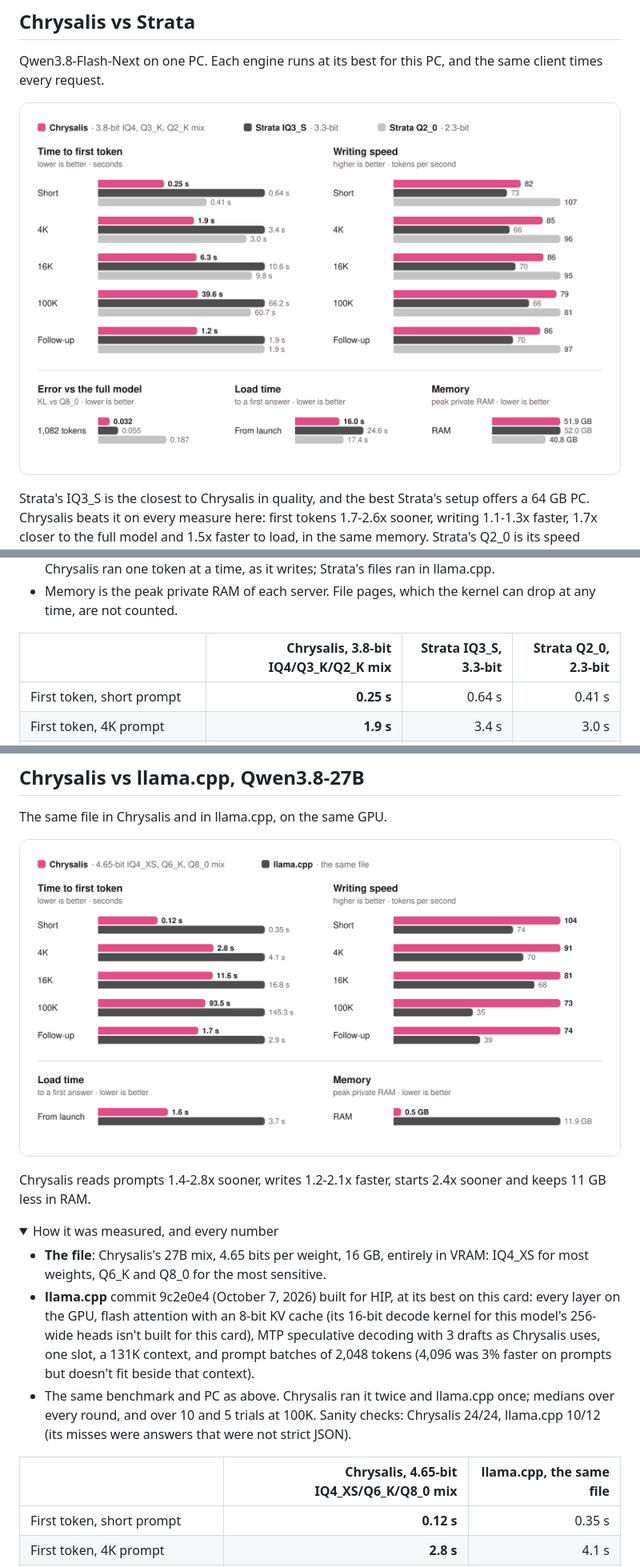
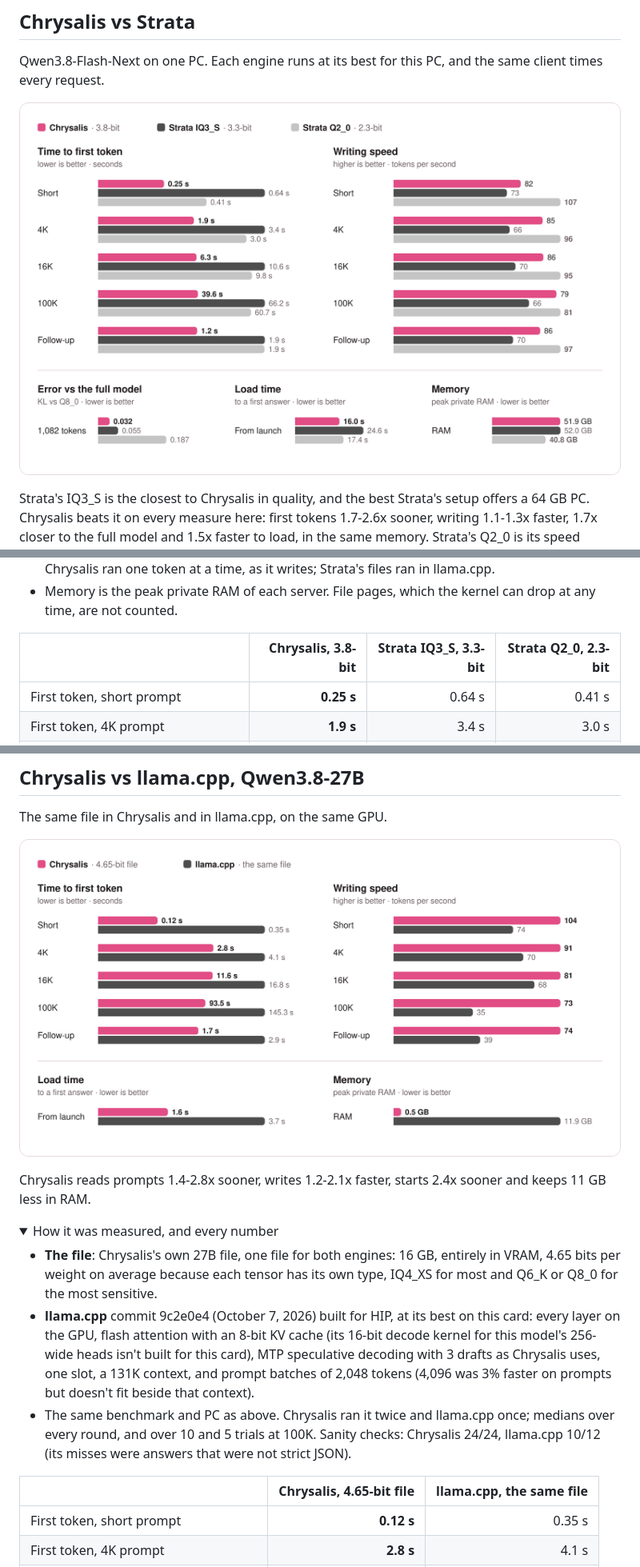
Before and after one commit to michaelDinelle/chrysalis-inference, a Markdown page: README.md, 3 parts joined by grey strips. Shown at 80% size. GitHub-like rendering; pictures changed too: media/27b-vs-llamacpp.png, media/vs-strata.png; folded sections open.

```diff
--- a/README.md
+++ b/README.md
@@ -42,7 +42,7 @@ RX 7900 XTX (24 GB), Ryzen 7 7800X3D, 64 GB DDR5, Linux, one engine at a time.
   a time, as it writes; Strata's files ran in llama.cpp.
 - Memory is the peak private RAM of each server. File pages, which the kernel can drop at any time, are not counted.
 
-| | Chrysalis, 3.8-bit IQ4/Q3_K/Q2_K mix | Strata IQ3_S, 3.3-bit | Strata Q2_0, 2.3-bit |
+| | Chrysalis, 3.8-bit | Strata IQ3_S, 3.3-bit | Strata Q2_0, 2.3-bit |
 | --- | ---: | ---: | ---: |
 | First token, short prompt | **0.25 s** | 0.64 s | 0.41 s |
 | First token, 4K prompt | **1.9 s** | 3.4 s | 3.0 s |
@@ -70,8 +70,8 @@ Chrysalis reads prompts 1.4-2.8x sooner, writes 1.2-2.1x faster, starts 2.4x soo
 
 <details><summary>How it was measured, and every number</summary>
 
-- **The file**: Chrysalis's 27B mix, 4.65 bits per weight, 16 GB, entirely in VRAM: IQ4_XS for most weights, Q6_K and
-  Q8_0 for the most sensitive.
+- **The file**: Chrysalis's own 27B file, one file for both engines: 16 GB, entirely in VRAM, 4.65 bits per weight on
+  average because each tensor has its own type, IQ4_XS for most and Q6_K or Q8_0 for the most sensitive.
 - **llama.cpp** commit 9c2e0e4 (October 7, 2026) built for HIP, at its best on this card: every layer on the GPU, flash
   attention with an 8-bit KV cache (its 16-bit decode kernel for this model's 256-wide heads isn't built for this card),
   MTP speculative decoding with 3 drafts as Chrysalis uses, one slot, a 131K context, and prompt batches of 2,048 tokens
@@ -80,7 +80,7 @@ Chrysalis reads prompts 1.4-2.8x sooner, writes 1.2-2.1x faster, starts 2.4x soo
   and 5 trials at 100K. Sanity checks: Chrysalis 24/24, llama.cpp 10/12 (its misses were answers that were not strict
   JSON).
 
-| | Chrysalis, 4.65-bit IQ4_XS/Q6_K/Q8_0 mix | llama.cpp, the same file |
+| | Chrysalis, 4.65-bit file | llama.cpp, the same file |
 | --- | ---: | ---: |
 | First token, short prompt | **0.12 s** | 0.35 s |
 | First token, 4K prompt | **2.8 s** | 4.1 s |
```
Also changed, not shown: 10 other files.
